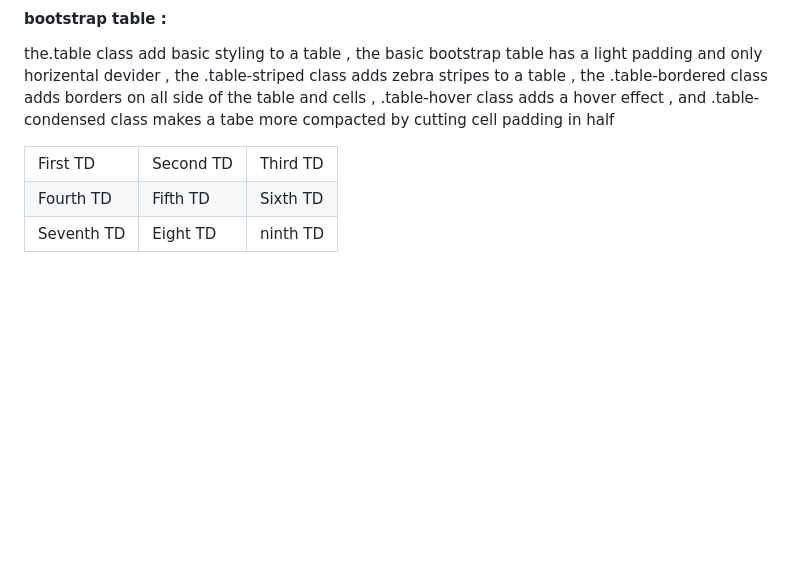
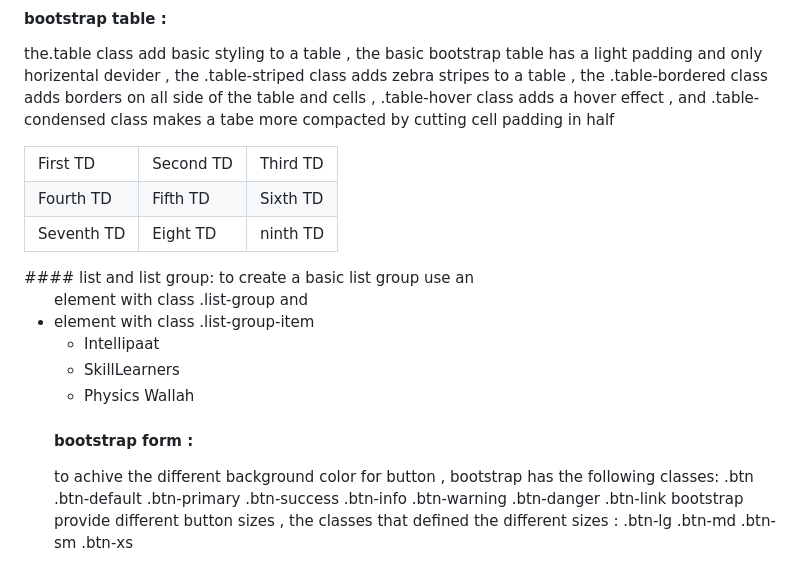
Before and after one commit to RiteshTiwari-2003/bootstrap-css-animation, a Markdown page: Readme.md, the part around the change. Rendered like a GitHub page; blank space fills up the shorter version.

Commit message:
I have added notes about bootstrap button

```diff
--- a/Readme.md
+++ b/Readme.md
@@ -196,3 +196,32 @@ the .table-striped class adds zebra stripes to a table , the .table-bordered cla
 <tr><td>Fourth TD</td><td>Fifth TD</td><td>Sixth TD</td></tr>
 <tr><td>Seventh TD</td><td>Eight TD</td><td>ninth TD</td></tr>
 </table>
+#### list and list group:
+to create a basic list group use an <ul> element with class .list-group and <li> element with class .list-group-item
+<ul class="list-group">
+<li class="list-group-item list-group-item-success">Intellipaat</li>
+<li class="list-group-item list-group-item-info">SkillLearners</li>
+<li class="list-group-item list-group-item-warning">Physics Wallah</li>
+</ul>
+
+#### bootstrap form :
+to achive the different background color for button , bootstrap has the following classes:
+.btn
+.btn-default
+.btn-primary
+.btn-success
+.btn-info
+.btn-warning
+.btn-danger
+.btn-link
+bootstrap provide different button sizes , the classes that defined the different sizes :
+.btn-lg
+.btn-md
+.btn-sm
+.btn-xs
+<body>
+<div class="container">
+<input type="text" value="Click Me" class="btn btn-success btn-lg"/>
+<input type="text" value="Click Me" class="btn btn-primary btn-lg"/>
+<input type="text" value="Click Me" class="btn btn-info btn-lg"/>
+</div>
```
